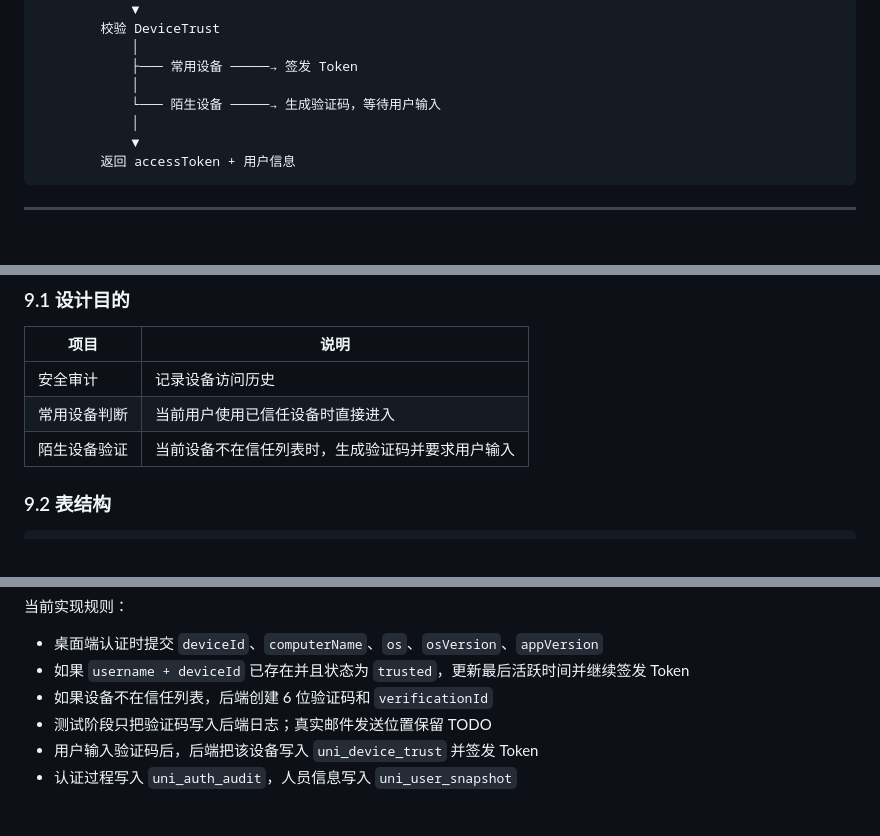
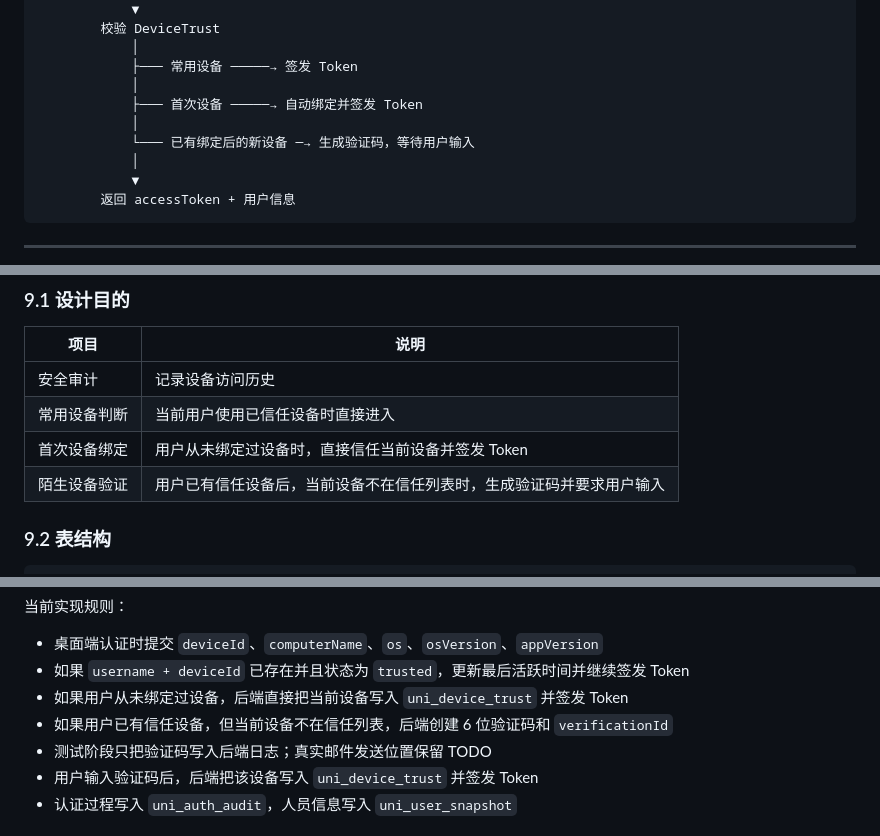
Before and after one commit to EvanZhaoi/unicomm-planning, a Markdown page: docs/08-认证架构设计.md, 3 parts joined by grey strips. Drawn GitHub-style; blank space fills up the shorter version.

Commit message:
docs: clarify first device trust rule

```diff
--- a/docs/08-认证架构设计.md
+++ b/docs/08-认证架构设计.md
@@ -245,7 +245,9 @@ UniComm 不做传统登录页面。用户不需要在应用内输入账号密码
             │
             ├─── 常用设备 ─────→ 签发 Token
             │
-            └─── 陌生设备 ─────→ 生成验证码，等待用户输入
+            ├─── 首次设备 ─────→ 自动绑定并签发 Token
+            │
+            └─── 已有绑定后的新设备 ─→ 生成验证码，等待用户输入
             │
             ▼
         返回 accessToken + 用户信息
@@ -480,7 +482,8 @@ public interface UserSnapshotService {
 |------|------|
 | 安全审计 | 记录设备访问历史 |
 | 常用设备判断 | 当前用户使用已信任设备时直接进入 |
-| 陌生设备验证 | 当前设备不在信任列表时，生成验证码并要求用户输入 |
+| 首次设备绑定 | 用户从未绑定过设备时，直接信任当前设备并签发 Token |
+| 陌生设备验证 | 用户已有信任设备后，当前设备不在信任列表时，生成验证码并要求用户输入 |
 
 ### 9.2 表结构
 
@@ -521,7 +524,8 @@ public interface DeviceTrustService {
 当前实现规则：
 - 桌面端认证时提交 `deviceId`、`computerName`、`os`、`osVersion`、`appVersion`
 - 如果 `username + deviceId` 已存在并且状态为 `trusted`，更新最后活跃时间并继续签发 Token
-- 如果设备不在信任列表，后端创建 6 位验证码和 `verificationId`
+- 如果用户从未绑定过设备，后端直接把当前设备写入 `uni_device_trust` 并签发 Token
+- 如果用户已有信任设备，但当前设备不在信任列表，后端创建 6 位验证码和 `verificationId`
 - 测试阶段只把验证码写入后端日志；真实邮件发送位置保留 TODO
 - 用户输入验证码后，后端把该设备写入 `uni_device_trust` 并签发 Token
 - 认证过程写入 `uni_auth_audit`，人员信息写入 `uni_user_snapshot`
```
Also changed, not shown: docs/00-README.md (+1 -1 lines).
